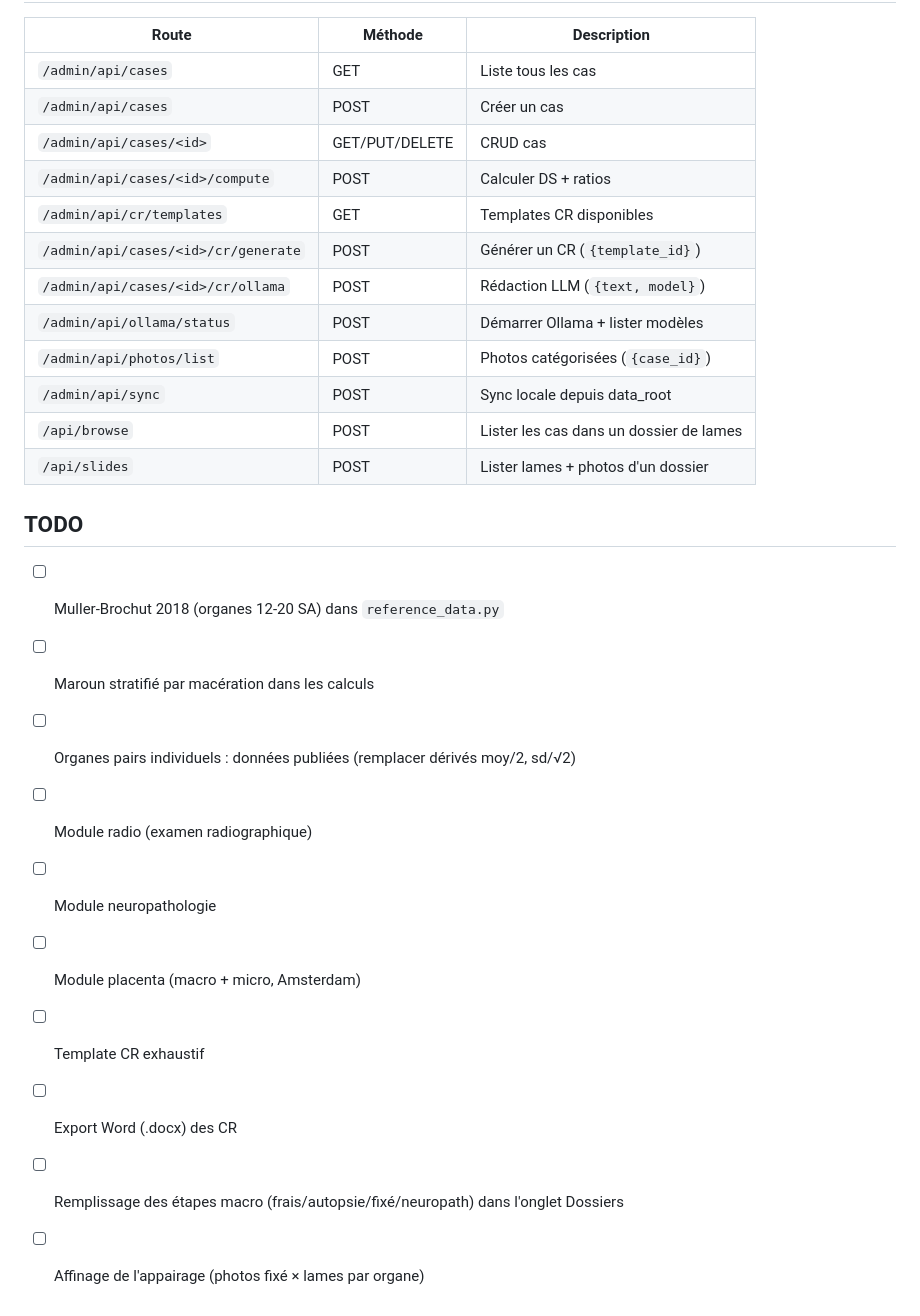
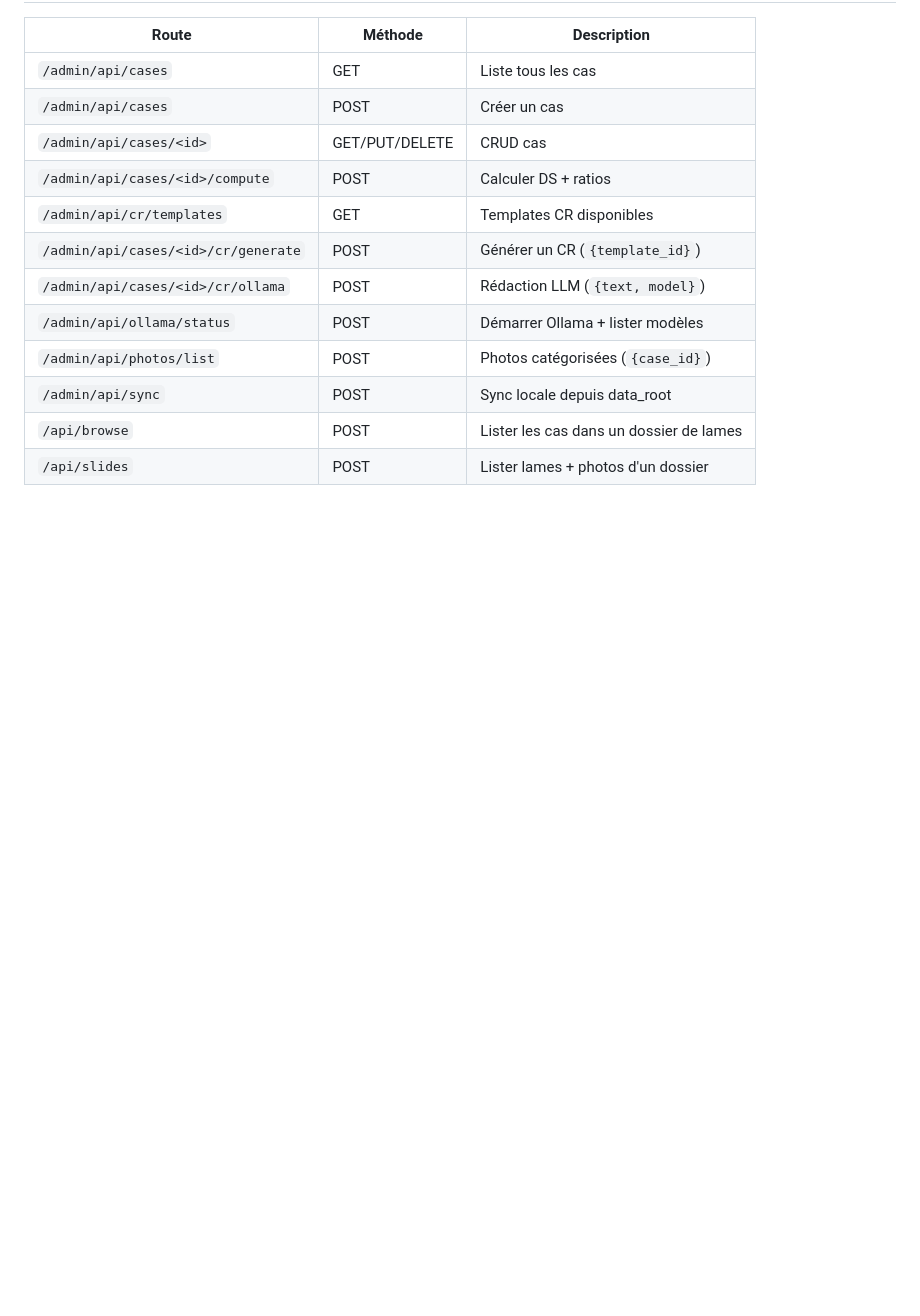
Before and after one commit to RemiMathevet/FoetoPath_v1.2, a Markdown page: FoetoPath_1.2/README.md, the part around the change. GitHub-like rendering; blank space fills up the shorter version.

```diff
--- a/FoetoPath_1.2/README.md
+++ b/FoetoPath_1.2/README.md
@@ -188,16 +188,3 @@ FoetoPath/
 | `/admin/api/sync` | POST | Sync locale depuis data_root |
 | `/api/browse` | POST | Lister les cas dans un dossier de lames |
 | `/api/slides` | POST | Lister lames + photos d'un dossier |
-
-## TODO
-
-- [ ] Muller-Brochut 2018 (organes 12-20 SA) dans `reference_data.py`
-- [ ] Maroun stratifié par macération dans les calculs
-- [ ] Organes pairs individuels : données publiées (remplacer dérivés moy/2, sd/√2)
-- [ ] Module radio (examen radiographique)
-- [ ] Module neuropathologie
-- [ ] Module placenta (macro + micro, Amsterdam)
-- [ ] Template CR exhaustif
-- [ ] Export Word (.docx) des CR
-- [ ] Remplissage des étapes macro (frais/autopsie/fixé/neuropath) dans l'onglet Dossiers
-- [ ] Affinage de l'appairage (photos fixé × lames par organe)
```
